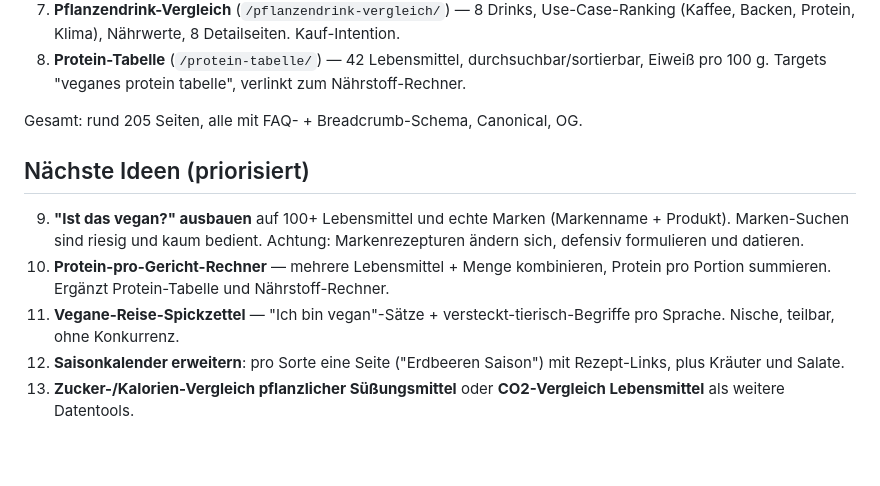
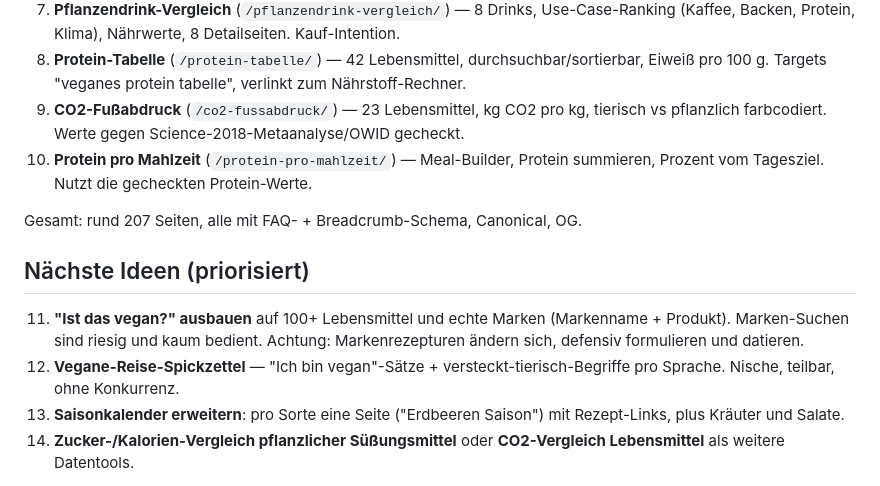
Before and after one commit to yativnativ/tivtools, a Markdown page: TOOLS-ROADMAP.md, the part around the change. GitHub-like rendering; blank space fills up the shorter version.

Commit message:
Roadmap aktualisiert: 10 Tools live
Co-Authored-By: Claude Opus 4.8 <noreply@anthropic.com>

```diff
--- a/TOOLS-ROADMAP.md
+++ b/TOOLS-ROADMAP.md
@@ -23,17 +23,19 @@ indexierbaren Seiten, deploybar per `git push`.
    (Kaffee, Backen, Protein, Klima), Nährwerte, 8 Detailseiten. Kauf-Intention.
 8. **Protein-Tabelle** (`/protein-tabelle/`) — 42 Lebensmittel, durchsuchbar/sortierbar,
    Eiweiß pro 100 g. Targets "veganes protein tabelle", verlinkt zum Nährstoff-Rechner.
+9. **CO2-Fußabdruck** (`/co2-fussabdruck/`) — 23 Lebensmittel, kg CO2 pro kg, tierisch
+   vs pflanzlich farbcodiert. Werte gegen Science-2018-Metaanalyse/OWID gecheckt.
+10. **Protein pro Mahlzeit** (`/protein-pro-mahlzeit/`) — Meal-Builder, Protein
+    summieren, Prozent vom Tagesziel. Nutzt die gecheckten Protein-Werte.
 
-Gesamt: rund 205 Seiten, alle mit FAQ- + Breadcrumb-Schema, Canonical, OG.
+Gesamt: rund 207 Seiten, alle mit FAQ- + Breadcrumb-Schema, Canonical, OG.
 
 ## Nächste Ideen (priorisiert)
 
-9. **"Ist das vegan?" ausbauen** auf 100+ Lebensmittel und echte Marken
-   (Markenname + Produkt). Marken-Suchen sind riesig und kaum bedient. Achtung:
-   Markenrezepturen ändern sich, defensiv formulieren und datieren.
-10. **Protein-pro-Gericht-Rechner** — mehrere Lebensmittel + Menge kombinieren,
-    Protein pro Portion summieren. Ergänzt Protein-Tabelle und Nährstoff-Rechner.
-11. **Vegane-Reise-Spickzettel** — "Ich bin vegan"-Sätze + versteckt-tierisch-Begriffe
+11. **"Ist das vegan?" ausbauen** auf 100+ Lebensmittel und echte Marken
+    (Markenname + Produkt). Marken-Suchen sind riesig und kaum bedient. Achtung:
+    Markenrezepturen ändern sich, defensiv formulieren und datieren.
+12. **Vegane-Reise-Spickzettel** — "Ich bin vegan"-Sätze + versteckt-tierisch-Begriffe
     pro Sprache. Nische, teilbar, ohne Konkurrenz.
 12. **Saisonkalender erweitern**: pro Sorte eine Seite ("Erdbeeren Saison") mit
     Rezept-Links, plus Kräuter und Salate.
```
